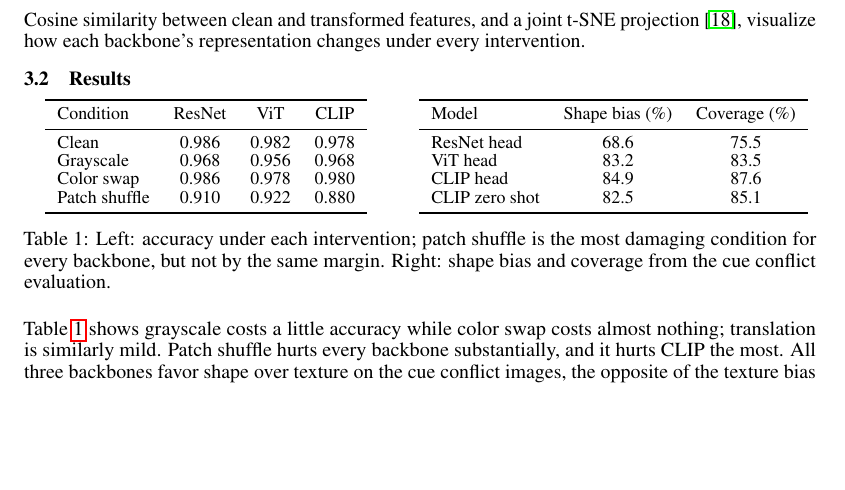
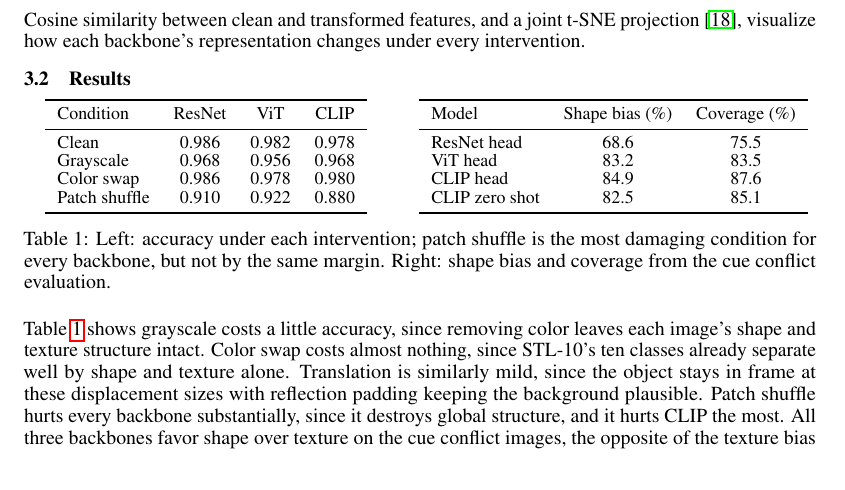
Before and after one commit to Mohidali2005/ATML_PA1, a LaTeX problem sheet (report_latex/Assignment_report.tex): part of page 2 of 12, cut so that both start at the same text, the shorter picture padded with empty space. Compiled offline with pdfLaTeX.

```diff
--- a/report_latex/Assignment_report.tex
+++ b/report_latex/Assignment_report.tex
@@ -211,9 +211,14 @@
   \label{tab:task1-shapebias}
 \end{table}
 
-Table~\ref{tab:task1-main} shows grayscale costs a little accuracy while
-color swap costs almost nothing; translation is similarly mild. Patch
-shuffle hurts every backbone substantially, and it hurts CLIP the most.
+Table~\ref{tab:task1-main} shows grayscale costs a little accuracy, since
+removing color leaves each image's shape and texture structure intact.
+Color swap costs almost nothing, since STL-10's ten classes already
+separate well by shape and texture alone. Translation is similarly mild,
+since the object stays in frame at these displacement sizes with
+reflection padding keeping the background plausible. Patch shuffle hurts
+every backbone substantially, since it destroys global structure, and it
+hurts CLIP the most.
 All three backbones favor shape over
 texture on the cue conflict images, the opposite of the texture bias
 reported for ordinary ImageNet trained CNNs
```
Also changed, not shown: Assignment_report.pdf, report_latex/Assignment_report.pdf.
